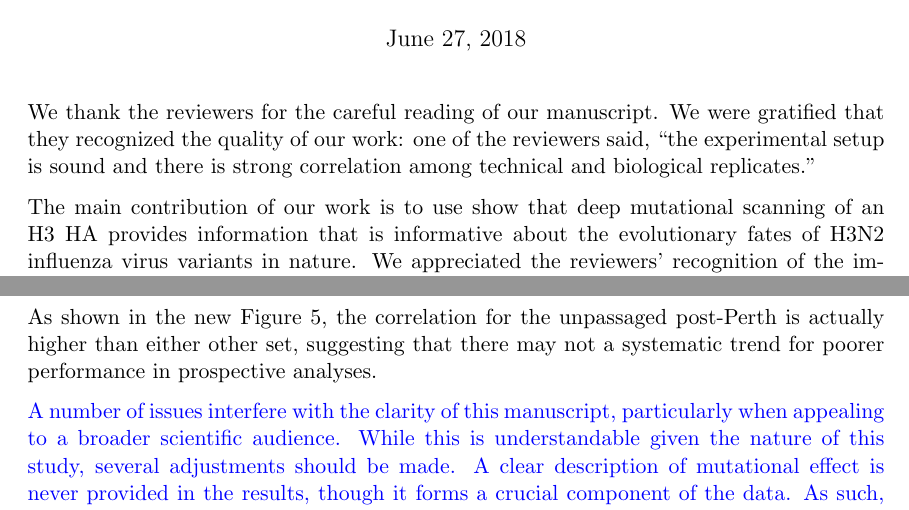
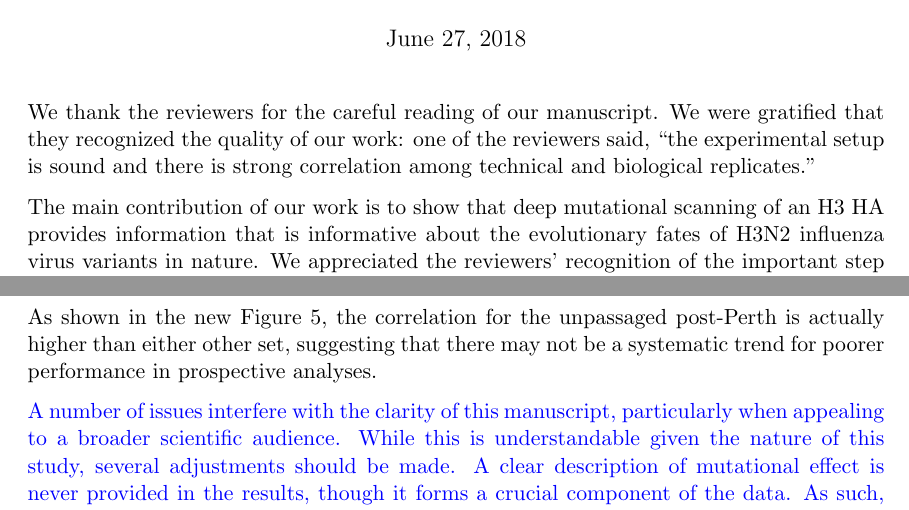
Before and after one commit to jbloomlab/Perth2009-DMS-Manuscript, a LaTeX document (paper/reviewer_response_PNAS.tex): two parts of pages 1 and 12 of 13, joined at a grey line, cut so that both start at the same text. Compiled offline with pdfLaTeX.

Commit message:
Minor tweaks to reviewer response

```diff
--- a/paper/reviewer_response_PNAS.tex
+++ b/paper/reviewer_response_PNAS.tex
@@ -22,7 +22,7 @@
 We thank the reviewers for the careful reading of our manuscript.
 We were gratified that they recognized the quality of our work: one of the reviewers said, ``the experimental setup is sound and there is strong correlation among technical and biological replicates.''
 
-The main contribution of our work is to use show that deep mutational scanning of an H3 HA provides information that is informative about the evolutionary fates of H3N2 influenza virus variants in nature.
+The main contribution of our work is to show that deep mutational scanning of an H3 HA provides information that is informative about the evolutionary fates of H3N2 influenza virus variants in nature.
 We appreciated the reviewers' recognition of the important step our work takes in linking experiments with quantitative models of influenza virus evolution, and their recognition that we carefully discuss the caveats as well as the strengths of our approach.
 Reviewer \#1 did make an important suggestion to look at HA sequences only from unpassaged virus isolates---in the revised version we have done that, and found that our data are even more predictive of evolutionary fate for these higher quality sequences.
 
@@ -297,7 +297,7 @@ The correlation for prospective analysis (post-Perth) is smaller than the correl
 \response{
 The reviewer is correct that on the complete data sets in the original submission, the correlation was slightly higher for the post-hoc (post-Perth) and prospective (pre-Perth) analysis.
 But at the suggestion of Reviewer \#1, we have now also included a post-Perth analysis using \emph{only} HA sequences from unpassaged viral isolates (there are not enough unpassaged isolates from before 2009 to perform a similar unpassaged pre-Perth analysis).
-As shown in the new Figure 5, the correlation for the unpassaged post-Perth is actually higher than either other set, suggesting that there may not a systematic trend for poorer performance in prospective analyses.
+As shown in the new Figure 5, the correlation for the unpassaged post-Perth is actually higher than either other set, suggesting that there may not be a systematic trend for poorer performance in prospective analyses.
 }
 
 A number of issues interfere with the clarity of this manuscript, particularly when appealing to a broader scientific audience. While this is understandable given the nature of this study, several adjustments should be made. A clear description of mutational effect is never provided in the results, though it forms a crucial component of the data. As such, it is not really intuitive as to why the range from -10-0 should be considered "neutral." Additionally, mutational tolerance is quantified as Shannon entropy of the re-scaled amino-acid preferences at each site, but it is unclear how this entropy is calculated. The entire first half of the second results section describing how the experimentally informed codon substitution model they generate is better than existing models and the associated Table 1 is very difficult to understand. AIC is never explained. The significance of dN/dS being much less than 1 for conventional models should be explained. The purpose of modeling of ExpCM, site avg. is unclear.
```
